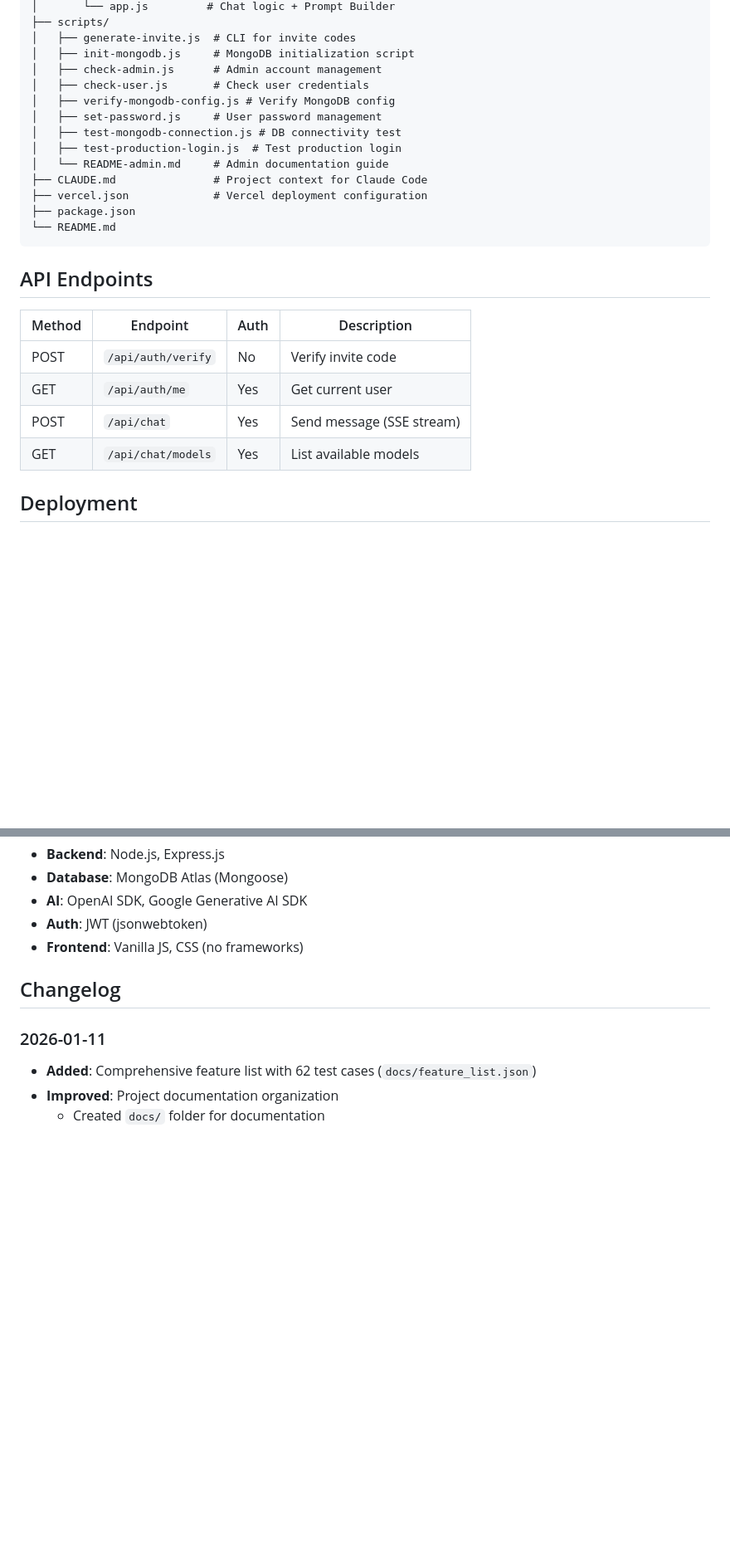
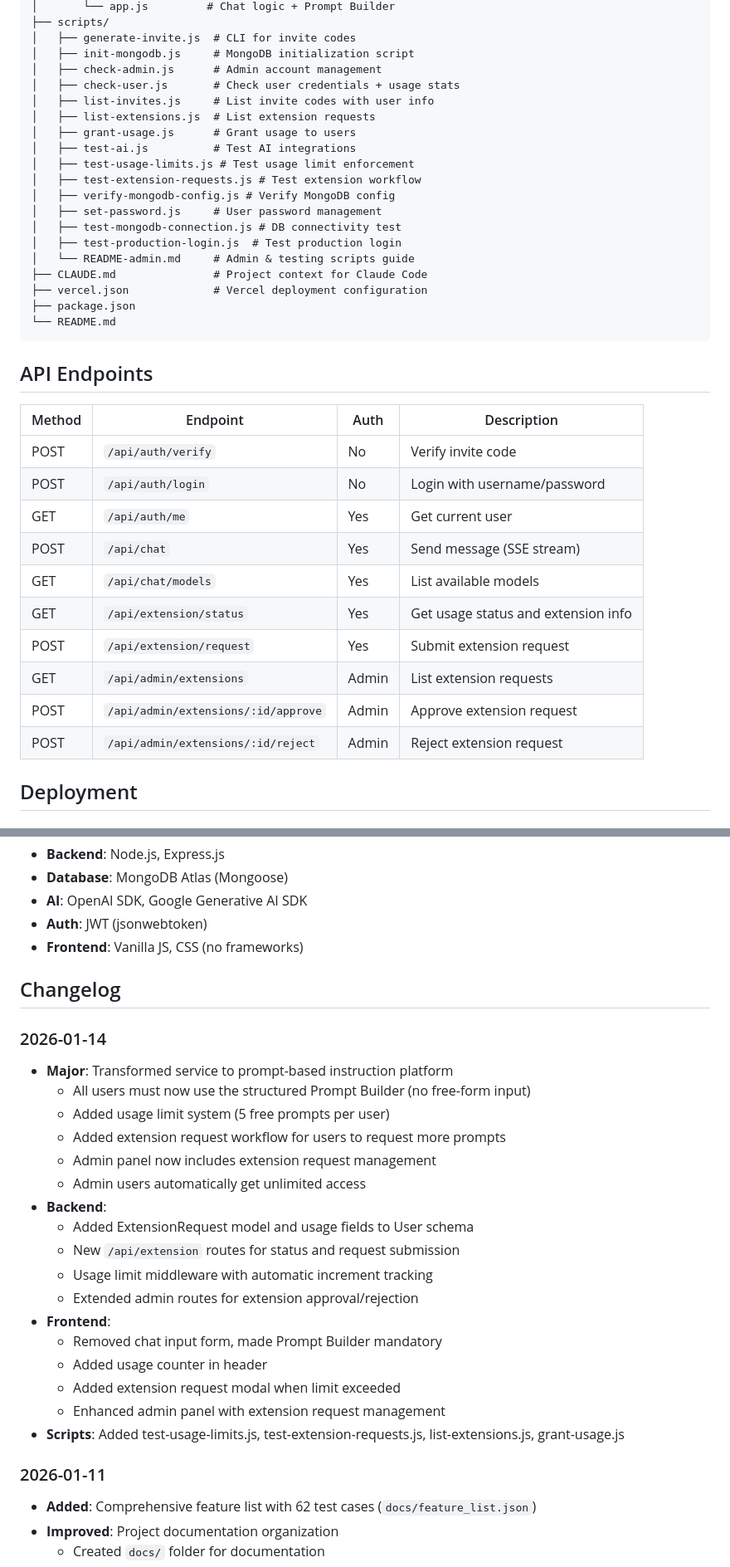
Before and after one commit to mortalnow/ask_qiao, a Markdown page: README.md, 2 parts joined by grey strips. Shown at 83% size. Rendered like a GitHub page; blank space fills up the shorter version.

```diff
--- a/README.md
+++ b/README.md
@@ -128,12 +132,18 @@ ask_qiao/
 │   ├── generate-invite.js  # CLI for invite codes
 │   ├── init-mongodb.js     # MongoDB initialization script
 │   ├── check-admin.js      # Admin account management
-│   ├── check-user.js       # Check user credentials
+│   ├── check-user.js       # Check user credentials + usage stats
+│   ├── list-invites.js     # List invite codes with user info
+│   ├── list-extensions.js  # List extension requests
+│   ├── grant-usage.js      # Grant usage to users
+│   ├── test-ai.js          # Test AI integrations
+│   ├── test-usage-limits.js # Test usage limit enforcement
+│   ├── test-extension-requests.js # Test extension workflow
 │   ├── verify-mongodb-config.js # Verify MongoDB config
 │   ├── set-password.js     # User password management
 │   ├── test-mongodb-connection.js # DB connectivity test
 │   ├── test-production-login.js  # Test production login
-│   └── README-admin.md     # Admin documentation guide
+│   └── README-admin.md     # Admin & testing scripts guide
 ├── CLAUDE.md               # Project context for Claude Code
 ├── vercel.json             # Vercel deployment configuration
 ├── package.json
@@ -145,9 +155,15 @@ ask_qiao/
 | Method | Endpoint | Auth | Description |
 |--------|----------|------|-------------|
 | POST | `/api/auth/verify` | No | Verify invite code |
+| POST | `/api/auth/login` | No | Login with username/password |
 | GET | `/api/auth/me` | Yes | Get current user |
 | POST | `/api/chat` | Yes | Send message (SSE stream) |
 | GET | `/api/chat/models` | Yes | List available models |
+| GET | `/api/extension/status` | Yes | Get usage status and extension info |
+| POST | `/api/extension/request` | Yes | Submit extension request |
+| GET | `/api/admin/extensions` | Admin | List extension requests |
+| POST | `/api/admin/extensions/:id/approve` | Admin | Approve extension request |
+| POST | `/api/admin/extensions/:id/reject` | Admin | Reject extension request |
 
 ## Deployment
 
@@ -205,6 +221,25 @@ If you can't login to the production site, check:
 
 ## Changelog
 
+### 2026-01-14
+- **Major**: Transformed service to prompt-based instruction platform
+  - All users must now use the structured Prompt Builder (no free-form input)
+  - Added usage limit system (5 free prompts per user)
+  - Added extension request workflow for users to request more prompts
+  - Admin panel now includes extension request management
+  - Admin users automatically get unlimited access
+- **Backend**:
+  - Added ExtensionRequest model and usage fields to User schema
+  - New `/api/extension` routes for status and request submission
+  - Usage limit middleware with automatic increment tracking
+  - Extended admin routes for extension approval/rejection
+- **Frontend**:
+  - Removed chat input form, made Prompt Builder mandatory
+  - Added usage counter in header
+  - Added extension request modal when limit exceeded
+  - Enhanced admin panel with extension request management
+- **Scripts**: Added test-usage-limits.js, test-extension-requests.js, list-extensions.js, grant-usage.js
+
 ### 2026-01-11
 - **Added**: Comprehensive feature list with 62 test cases (`docs/feature_list.json`)
 - **Improved**: Project documentation organization
```
Also changed, not shown: other parts of README.md (+9 -5 lines), CLAUDE.md (+78 -21 lines).
